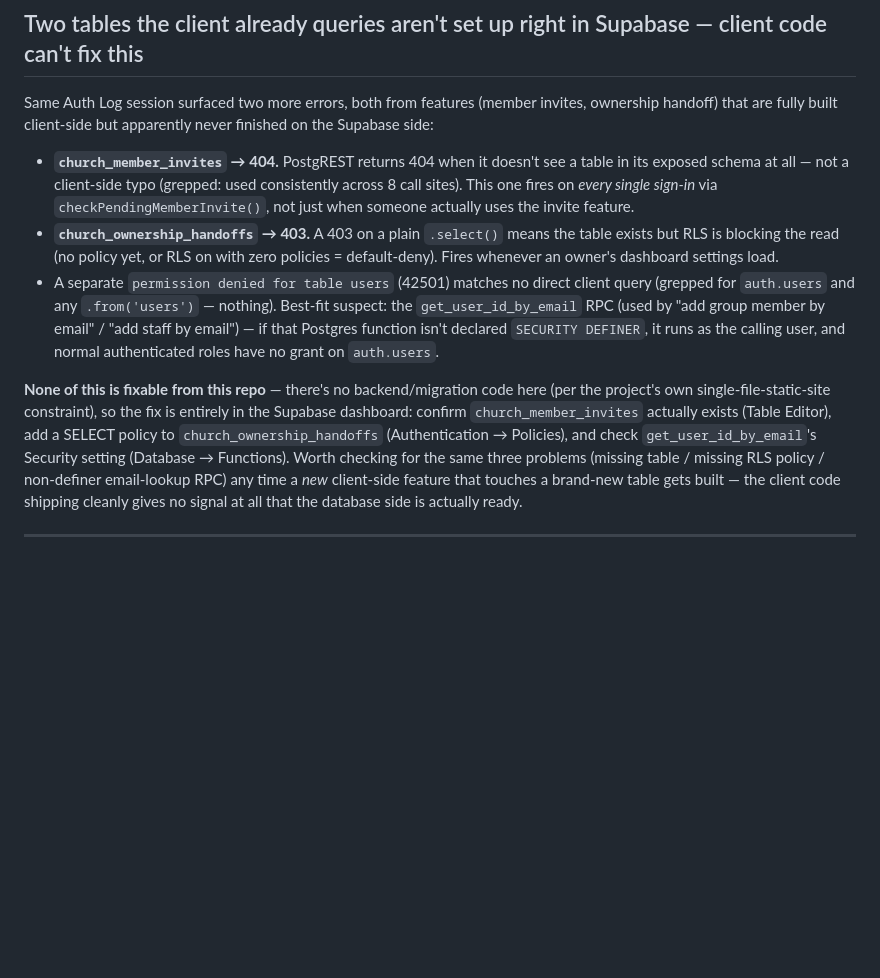
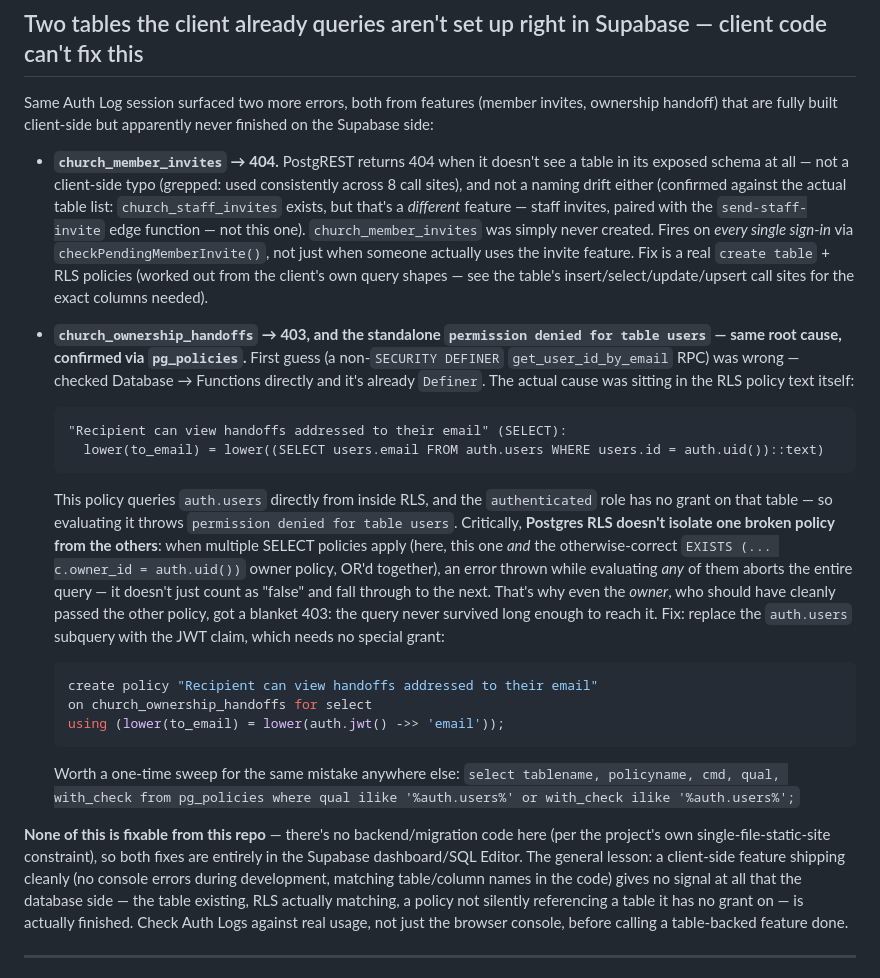
Before and after one commit to matthewcolodny/faithdock, a Markdown page: GOTCHAS.md, the part around the change. Drawn GitHub-style; blank space fills up the shorter version.

Commit message:
Correct GOTCHAS.md: RLS policy querying auth.users, not the RPC
Follow-up to e60e29d after checking the actual Supabase dashboard:
get_user_id_by_email is correctly SECURITY DEFINER (rules out that
theory). The real cause of both the church_ownership_handoffs 403 and
the standalone "permission denied for table users" is the same thing:
one of its two RLS policies queries auth.users directly in a subquery,
which the authenticated role has no grant on. Since Postgres aborts
the whole query when any applicable policy's evaluation throws (not
just treats it as false), this broke reads for the owner too, even
though the owner's own policy was correct. No client-side code change
needed — documented the fix (swap the auth.users subquery for the JWT
email claim) for the user to run in Supabase's SQL Editor.

Co-Authored-By: Claude Sonnet 5 <noreply@anthropic.com>

````diff
--- a/GOTCHAS.md
+++ b/GOTCHAS.md
@@ -130,11 +130,22 @@ Verified in the console (not against a real backend — a fake user id triggers
 
 Same Auth Log session surfaced two more errors, both from features (member invites, ownership handoff) that are fully built client-side but apparently never finished on the Supabase side:
 
-- **`church_member_invites` → 404.** PostgREST returns 404 when it doesn't see a table in its exposed schema at all — not a client-side typo (grepped: used consistently across 8 call sites). This one fires on *every single sign-in* via `checkPendingMemberInvite()`, not just when someone actually uses the invite feature.
-- **`church_ownership_handoffs` → 403.** A 403 on a plain `.select()` means the table exists but RLS is blocking the read (no policy yet, or RLS on with zero policies = default-deny). Fires whenever an owner's dashboard settings load.
-- A separate `permission denied for table users` (42501) matches no direct client query (grepped for `auth.users` and any `.from('users')` — nothing). Best-fit suspect: the `get_user_id_by_email` RPC (used by "add group member by email" / "add staff by email") — if that Postgres function isn't declared `SECURITY DEFINER`, it runs as the calling user, and normal authenticated roles have no grant on `auth.users`.
+- **`church_member_invites` → 404.** PostgREST returns 404 when it doesn't see a table in its exposed schema at all — not a client-side typo (grepped: used consistently across 8 call sites), and not a naming drift either (confirmed against the actual table list: `church_staff_invites` exists, but that's a *different* feature — staff invites, paired with the `send-staff-invite` edge function — not this one). `church_member_invites` was simply never created. Fires on *every single sign-in* via `checkPendingMemberInvite()`, not just when someone actually uses the invite feature. Fix is a real `create table` + RLS policies (worked out from the client's own query shapes — see the table's insert/select/update/upsert call sites for the exact columns needed).
 
-**None of this is fixable from this repo** — there's no backend/migration code here (per the project's own single-file-static-site constraint), so the fix is entirely in the Supabase dashboard: confirm `church_member_invites` actually exists (Table Editor), add a SELECT policy to `church_ownership_handoffs` (Authentication → Policies), and check `get_user_id_by_email`'s Security setting (Database → Functions). Worth checking for the same three problems (missing table / missing RLS policy / non-definer email-lookup RPC) any time a *new* client-side feature that touches a brand-new table gets built — the client code shipping cleanly gives no signal at all that the database side is actually ready.
+- **`church_ownership_handoffs` → 403, and the standalone `permission denied for table users` — same root cause, confirmed via `pg_policies`.** First guess (a non-`SECURITY DEFINER` `get_user_id_by_email` RPC) was wrong — checked Database → Functions directly and it's already `Definer`. The actual cause was sitting in the RLS policy text itself:
+  ```
+  "Recipient can view handoffs addressed to their email" (SELECT):
+    lower(to_email) = lower((SELECT users.email FROM auth.users WHERE users.id = auth.uid())::text)
+  ```
+  This policy queries `auth.users` directly from inside RLS, and the `authenticated` role has no grant on that table — so evaluating it throws `permission denied for table users`. Critically, **Postgres RLS doesn't isolate one broken policy from the others**: when multiple SELECT policies apply (here, this one *and* the otherwise-correct `EXISTS (... c.owner_id = auth.uid())` owner policy, OR'd together), an error thrown while evaluating *any* of them aborts the entire query — it doesn't just count as "false" and fall through to the next. That's why even the *owner*, who should have cleanly passed the other policy, got a blanket 403: the query never survived long enough to reach it. Fix: replace the `auth.users` subquery with the JWT claim, which needs no special grant:
+  ```sql
+  create policy "Recipient can view handoffs addressed to their email"
+  on church_ownership_handoffs for select
+  using (lower(to_email) = lower(auth.jwt() ->> 'email'));
+  ```
+  Worth a one-time sweep for the same mistake anywhere else: `select tablename, policyname, cmd, qual, with_check from pg_policies where qual ilike '%auth.users%' or with_check ilike '%auth.users%';`
+
+**None of this is fixable from this repo** — there's no backend/migration code here (per the project's own single-file-static-site constraint), so both fixes are entirely in the Supabase dashboard/SQL Editor. The general lesson: a client-side feature shipping cleanly (no console errors during development, matching table/column names in the code) gives no signal at all that the database side — the table existing, RLS actually matching, a policy not silently referencing a table it has no grant on — is actually finished. Check Auth Logs against real usage, not just the browser console, before calling a table-backed feature done.
 
 ---
 
````
